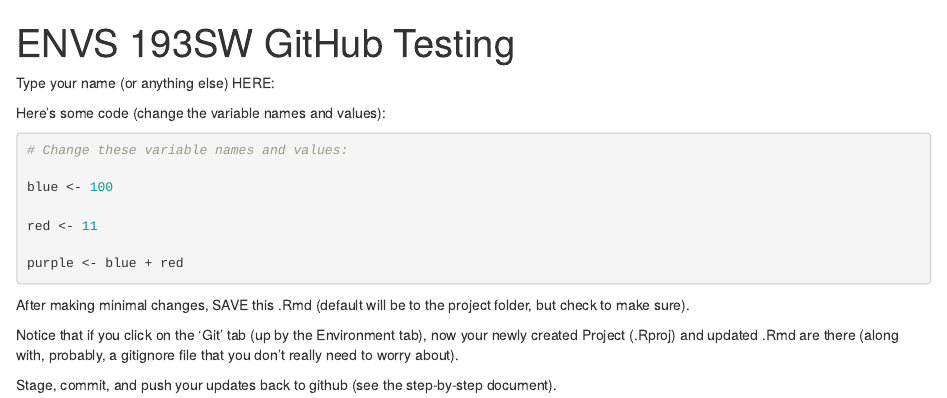
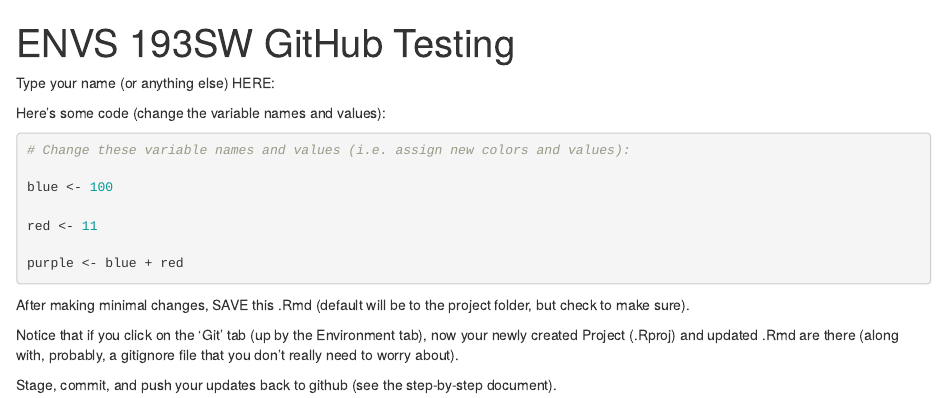
Before and after one commit to elmeraa/ENVS193SW-github-test, an R Markdown document (test_github.Rmd): the page in a window 1100 px wide, from its top. Rendered offline with R 4.5, knitr and Pandoc, with nearby package versions.

Commit message:
adjusted instruction

````diff
--- a/test_github.Rmd
+++ b/test_github.Rmd
@@ -11,7 +11,7 @@ Type your name (or anything else) HERE:
 
 Here's some code (change the variable names and values):
 ```{r}
-# Change these variable names and values:
+# Change these variable names and values (i.e. assign new colors and values):
 
 blue <- 100
 
````
